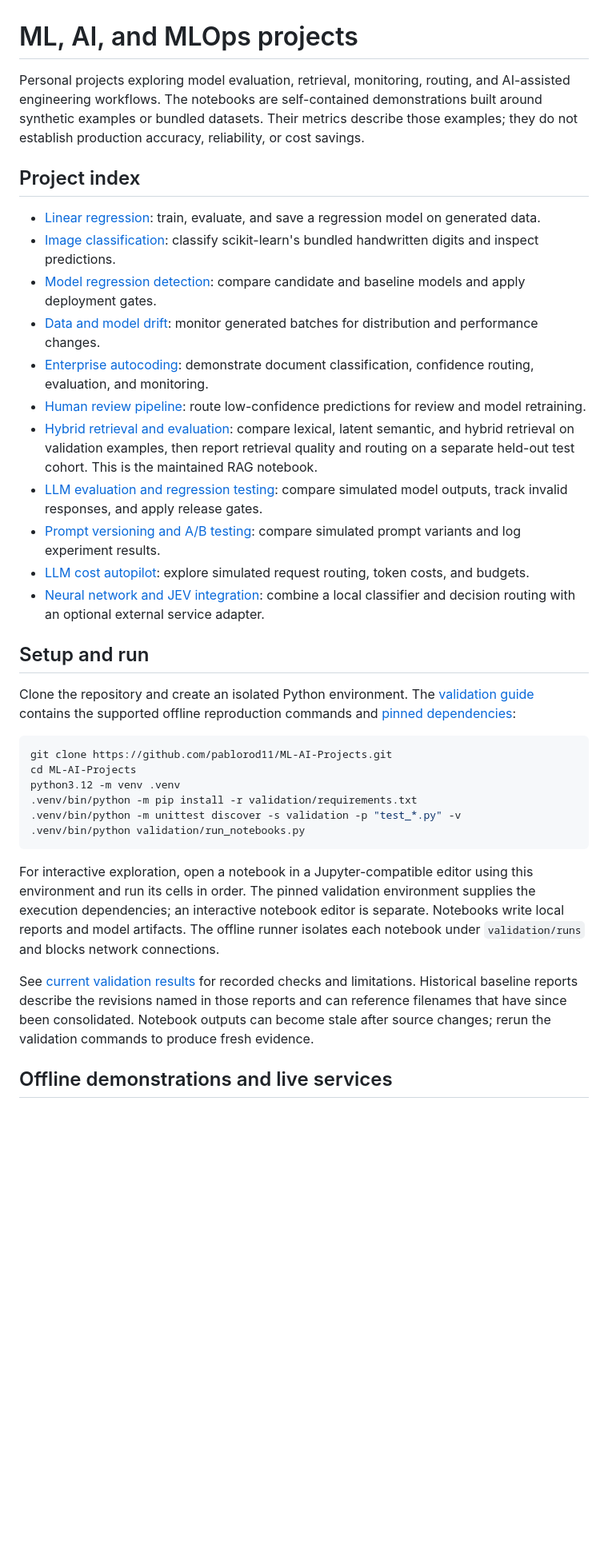
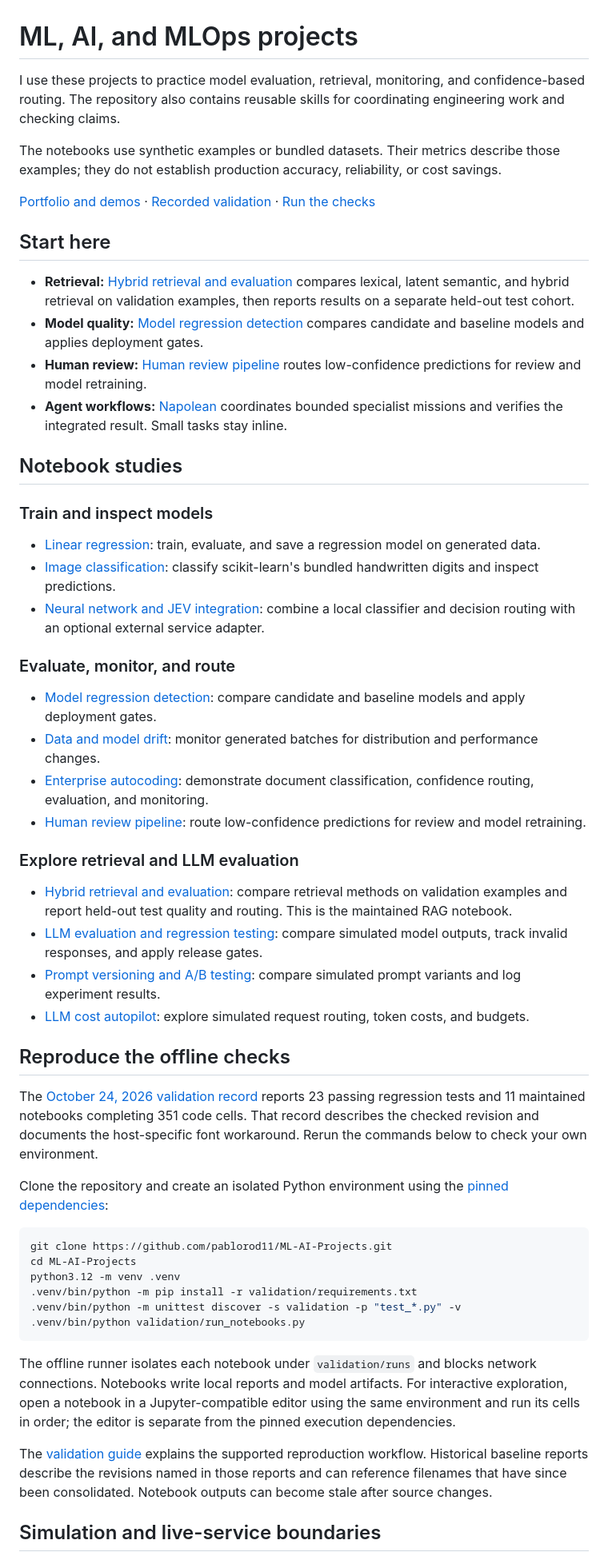
Before and after one commit to pablorod11/ML-AI-Projects, a Markdown page: README.md, the part around one of its changes. Shown at 80% size. Drawn GitHub-style; blank space fills up the shorter version.

Commit message:
Polish project navigation and surface dated validation evidence

````diff
--- a/README.md
+++ b/README.md
@@ -1,24 +1,45 @@
 # ML, AI, and MLOps projects
 
-Personal projects exploring model evaluation, retrieval, monitoring, routing, and AI-assisted engineering workflows. The notebooks are self-contained demonstrations built around synthetic examples or bundled datasets. Their metrics describe those examples; they do not establish production accuracy, reliability, or cost savings.
+I use these projects to practice model evaluation, retrieval, monitoring, and confidence-based routing. The repository also contains reusable skills for coordinating engineering work and checking claims.
 
-## Project index
+The notebooks use synthetic examples or bundled datasets. Their metrics describe those examples; they do not establish production accuracy, reliability, or cost savings.
+
+[Portfolio and demos](https://pablo-rodriguez-portfolio.awakejoy13.chatgpt.site/) · [Recorded validation](validation/CURRENT_RESULTS.md) · [Run the checks](validation/README.md)
+
+## Start here
+
+- **Retrieval:** [Hybrid retrieval and evaluation](Hybrid_RAG_Retrieval_Eval_Pipeline.ipynb) compares lexical, latent semantic, and hybrid retrieval on validation examples, then reports results on a separate held-out test cohort.
+- **Model quality:** [Model regression detection](Copy_of_Model_Regression_Detection_System.ipynb) compares candidate and baseline models and applies deployment gates.
+- **Human review:** [Human review pipeline](HITL_Review_Pipeline.ipynb) routes low-confidence predictions for review and model retraining.
+- **Agent workflows:** [Napolean](napolean/README.md) coordinates bounded specialist missions and verifies the integrated result. Small tasks stay inline.
+
+## Notebook studies
+
+### Train and inspect models
 
 - [Linear regression](Linear_Regression_Model.ipynb): train, evaluate, and save a regression model on generated data.
 - [Image classification](Image_Classification_Pipeline.ipynb): classify scikit-learn's bundled handwritten digits and inspect predictions.
+- [Neural network and JEV integration](Neural_Network_JEV%20%281%29.ipynb): combine a local classifier and decision routing with an optional external service adapter.
+
+### Evaluate, monitor, and route
+
 - [Model regression detection](Copy_of_Model_Regression_Detection_System.ipynb): compare candidate and baseline models and apply deployment gates.
 - [Data and model drift](ModelData_Drift_Detection.ipynb): monitor generated batches for distribution and performance changes.
 - [Enterprise autocoding](Enterprise_Autocoding_MLOps_Platform.ipynb): demonstrate document classification, confidence routing, evaluation, and monitoring.
 - [Human review pipeline](HITL_Review_Pipeline.ipynb): route low-confidence predictions for review and model retraining.
-- [Hybrid retrieval and evaluation](Hybrid_RAG_Retrieval_Eval_Pipeline.ipynb): compare lexical, latent semantic, and hybrid retrieval on validation examples, then report retrieval quality and routing on a separate held-out test cohort. This is the maintained RAG notebook.
+
+### Explore retrieval and LLM evaluation
+
+- [Hybrid retrieval and evaluation](Hybrid_RAG_Retrieval_Eval_Pipeline.ipynb): compare retrieval methods on validation examples and report held-out test quality and routing. This is the maintained RAG notebook.
 - [LLM evaluation and regression testing](LLM_Eval_Regression_Testing_Framework.ipynb): compare simulated model outputs, track invalid responses, and apply release gates.
 - [Prompt versioning and A/B testing](Prompt_Versioning_AB_Testing_Platform.ipynb): compare simulated prompt variants and log experiment results.
 - [LLM cost autopilot](LLM_cost_Autopilot.ipynb): explore simulated request routing, token costs, and budgets.
-- [Neural network and JEV integration](Neural_Network_JEV%20%281%29.ipynb): combine a local classifier and decision routing with an optional external service adapter.
 
-## Setup and run
+## Reproduce the offline checks
 
-Clone the repository and create an isolated Python environment. The [validation guide](validation/README.md) contains the supported offline reproduction commands and [pinned dependencies](validation/requirements.txt):
+The [October 24, 2026 validation record](validation/CURRENT_RESULTS.md) reports 23 passing regression tests and 11 maintained notebooks completing 351 code cells. That record describes the checked revision and documents the host-specific font workaround. Rerun the commands below to check your own environment.
+
+Clone the repository and create an isolated Python environment using the [pinned dependencies](validation/requirements.txt):
 
 ```sh
 git clone https://github.com/pablorod11/ML-AI-Projects.git
@@ -29,9 +50,9 @@ python3.12 -m venv .venv
 .venv/bin/python validation/run_notebooks.py
 ```
 
-For interactive exploration, open a notebook in a Jupyter-compatible editor using this environment and run its cells in order. The pinned validation environment supplies the execution dependencies; an interactive notebook editor is separate. Notebooks write local reports and model artifacts. The offline runner isolates each notebook under `validation/runs` and blocks network connections.
+The offline runner isolates each notebook under `validation/runs` and blocks network connections. Notebooks write local reports and model artifacts. For interactive exploration, open a notebook in a Jupyter-compatible editor using the same environment and run its cells in order; the editor is separate from the pinned execution dependencies.
 
-See [current validation results](validation/CURRENT_RESULTS.md) for recorded checks and limitations. Historical baseline reports describe the revisions named in those reports and can reference filenames that have since been consolidated. Notebook outputs can become stale after source changes; rerun the validation commands to produce fresh evidence.
+The [validation guide](validation/README.md) explains the supported reproduction workflow. Historical baseline reports describe the revisions named in those reports and can reference filenames that have since been consolidated. Notebook outputs can become stale after source changes.
 
-## Offline demonstrations and live services
+## Simulation and live-service boundaries
 
````
Also changed, not shown: other parts of README.md (+8 -6 lines).
